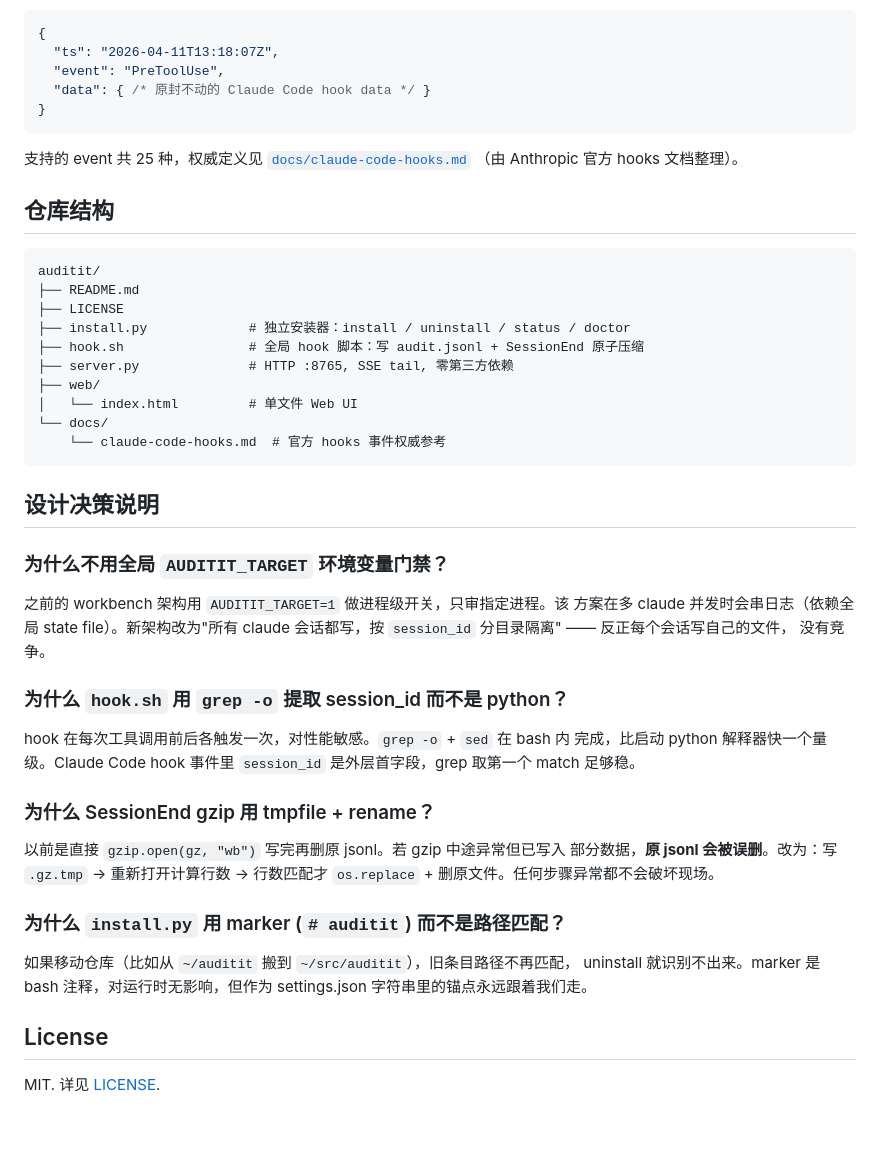
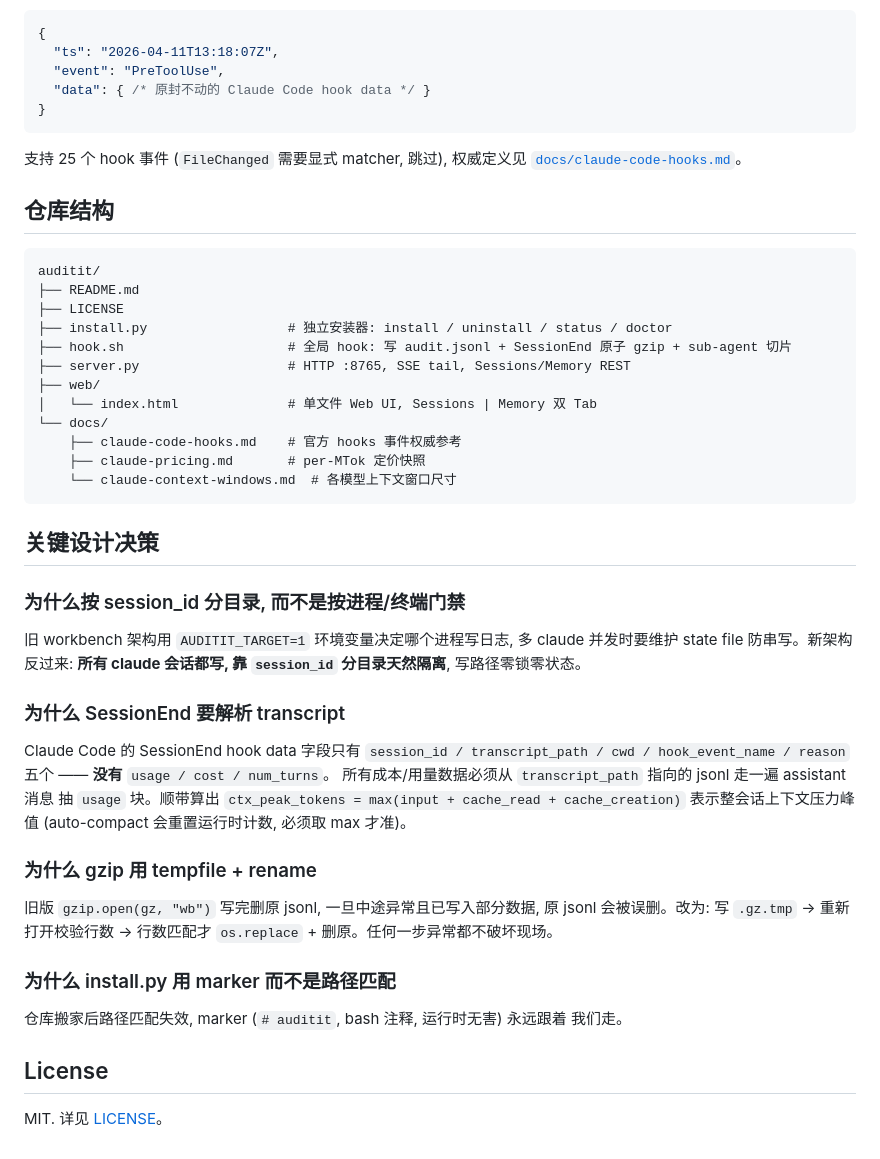
Before and after one commit to rollysys/auditit, a Markdown page: README.md, the part around one of its changes. Drawn GitHub-style.

````diff
--- a/README.md
+++ b/README.md
@@ -128,8 +195,8 @@ python3 install.py status              # 查看哪些事件被注册
 }
 ```
 
-支持的 event 共 25 种，权威定义见 [`docs/claude-code-hooks.md`](docs/claude-code-hooks.md)
-（由 Anthropic 官方 hooks 文档整理）。
+支持 25 个 hook 事件 (`FileChanged` 需要显式 matcher, 跳过), 权威定义见
+[`docs/claude-code-hooks.md`](docs/claude-code-hooks.md)。
 
 ## 仓库结构
 
@@ -137,42 +204,44 @@ python3 install.py status              # 查看哪些事件被注册
 auditit/
 ├── README.md
 ├── LICENSE
-├── install.py             # 独立安装器：install / uninstall / status / doctor
-├── hook.sh                # 全局 hook 脚本：写 audit.jsonl + SessionEnd 原子压缩
-├── server.py              # HTTP :8765, SSE tail, 零第三方依赖
+├── install.py                  # 独立安装器: install / uninstall / status / doctor
+├── hook.sh                     # 全局 hook: 写 audit.jsonl + SessionEnd 原子 gzip + sub-agent 切片
+├── server.py                   # HTTP :8765, SSE tail, Sessions/Memory REST
 ├── web/
-│   └── index.html         # 单文件 Web UI
+│   └── index.html              # 单文件 Web UI, Sessions | Memory 双 Tab
 └── docs/
-    └── claude-code-hooks.md  # 官方 hooks 事件权威参考
+    ├── claude-code-hooks.md    # 官方 hooks 事件权威参考
+    ├── claude-pricing.md       # per-MTok 定价快照
+    └── claude-context-windows.md  # 各模型上下文窗口尺寸
 ```
 
-## 设计决策说明
+## 关键设计决策
 
-### 为什么不用全局 `AUDITIT_TARGET` 环境变量门禁？
+### 为什么按 session_id 分目录, 而不是按进程/终端门禁
 
-之前的 workbench 架构用 `AUDITIT_TARGET=1` 做进程级开关，只审指定进程。该
-方案在多 claude 并发时会串日志（依赖全局 state file）。新架构改为"所有
-claude 会话都写，按 `session_id` 分目录隔离" —— 反正每个会话写自己的文件，
-没有竞争。
+旧 workbench 架构用 `AUDITIT_TARGET=1` 环境变量决定哪个进程写日志, 多 claude
+并发时要维护 state file 防串写。新架构反过来: **所有 claude 会话都写, 靠
+`session_id` 分目录天然隔离**, 写路径零锁零状态。
 
-### 为什么 `hook.sh` 用 `grep -o` 提取 session_id 而不是 python？
+### 为什么 SessionEnd 要解析 transcript
 
-hook 在每次工具调用前后各触发一次，对性能敏感。`grep -o` + `sed` 在 bash 内
-完成，比启动 python 解释器快一个量级。Claude Code hook 事件里 `session_id`
-是外层首字段，grep 取第一个 match 足够稳。
+Claude Code 的 SessionEnd hook data 字段只有 `session_id / transcript_path /
+cwd / hook_event_name / reason` 五个 —— **没有** `usage / cost / num_turns`。
+所有成本/用量数据必须从 `transcript_path` 指向的 jsonl 走一遍 assistant 消息
+抽 `usage` 块。顺带算出 `ctx_peak_tokens = max(input + cache_read + cache_creation)`
+表示整会话上下文压力峰值 (auto-compact 会重置运行时计数, 必须取 max 才准)。
 
-### 为什么 SessionEnd gzip 用 tmpfile + rename？
+### 为什么 gzip 用 tempfile + rename
 
-以前是直接 `gzip.open(gz, "wb")` 写完再删原 jsonl。若 gzip 中途异常但已写入
-部分数据，**原 jsonl 会被误删**。改为：写 `.gz.tmp` → 重新打开计算行数 →
-行数匹配才 `os.replace` + 删原文件。任何步骤异常都不会破坏现场。
+旧版 `gzip.open(gz, "wb")` 写完删原 jsonl, 一旦中途异常且已写入部分数据, 原
+jsonl 会被误删。改为: 写 `.gz.tmp` → 重新打开校验行数 → 行数匹配才
+`os.replace` + 删原。任何一步异常都不破坏现场。
 
-### 为什么 `install.py` 用 marker (`# auditit`) 而不是路径匹配？
+### 为什么 install.py 用 marker 而不是路径匹配
 
-如果移动仓库（比如从 `~/auditit` 搬到 `~/src/auditit`），旧条目路径不再匹配，
-uninstall 就识别不出来。marker 是 bash 注释，对运行时无影响，但作为 settings.json
-字符串里的锚点永远跟着我们走。
+仓库搬家后路径匹配失效, marker (`# auditit`, bash 注释, 运行时无害) 永远跟着
+我们走。
 
 ## License
 
-MIT. 详见 [LICENSE](LICENSE).
+MIT. 详见 [LICENSE](LICENSE)。
````
Also changed, not shown: other parts of README.md (+125 -58 lines).
